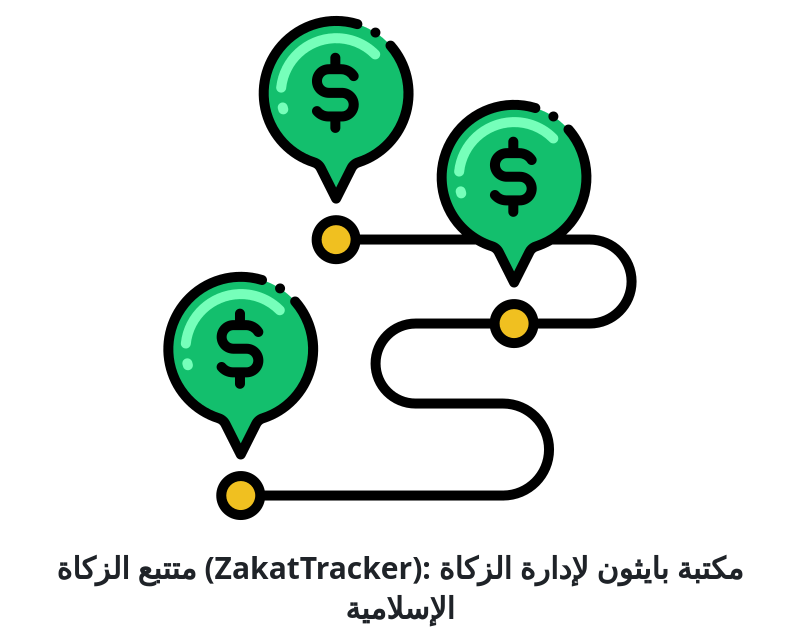
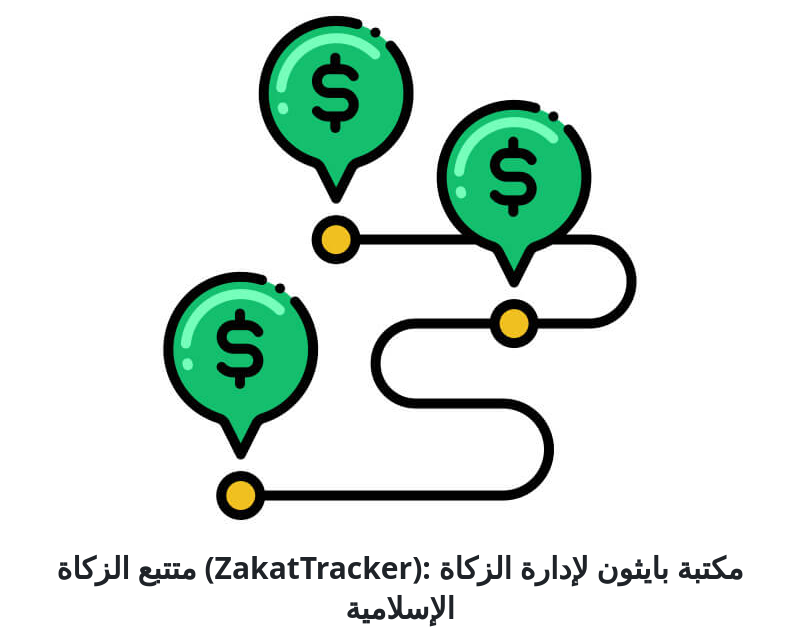
Before and after one commit to vzool/zakat, a Markdown page: README.ar.md, the part around the change. GitHub-like rendering; pictures changed too: images/logo.jpg (added).

```diff
--- a/README.ar.md
+++ b/README.ar.md
@@ -1,6 +1,6 @@
 <div align="center" style="text-align: center;">
 
-![Zakat Tracker Logo](images/logo.png)
+![Zakat Tracker Logo](images/logo.jpg)
 
 <div dir="rtl">
 
```
Also changed, not shown: README.md (+1 -1 lines), 5 other files.
